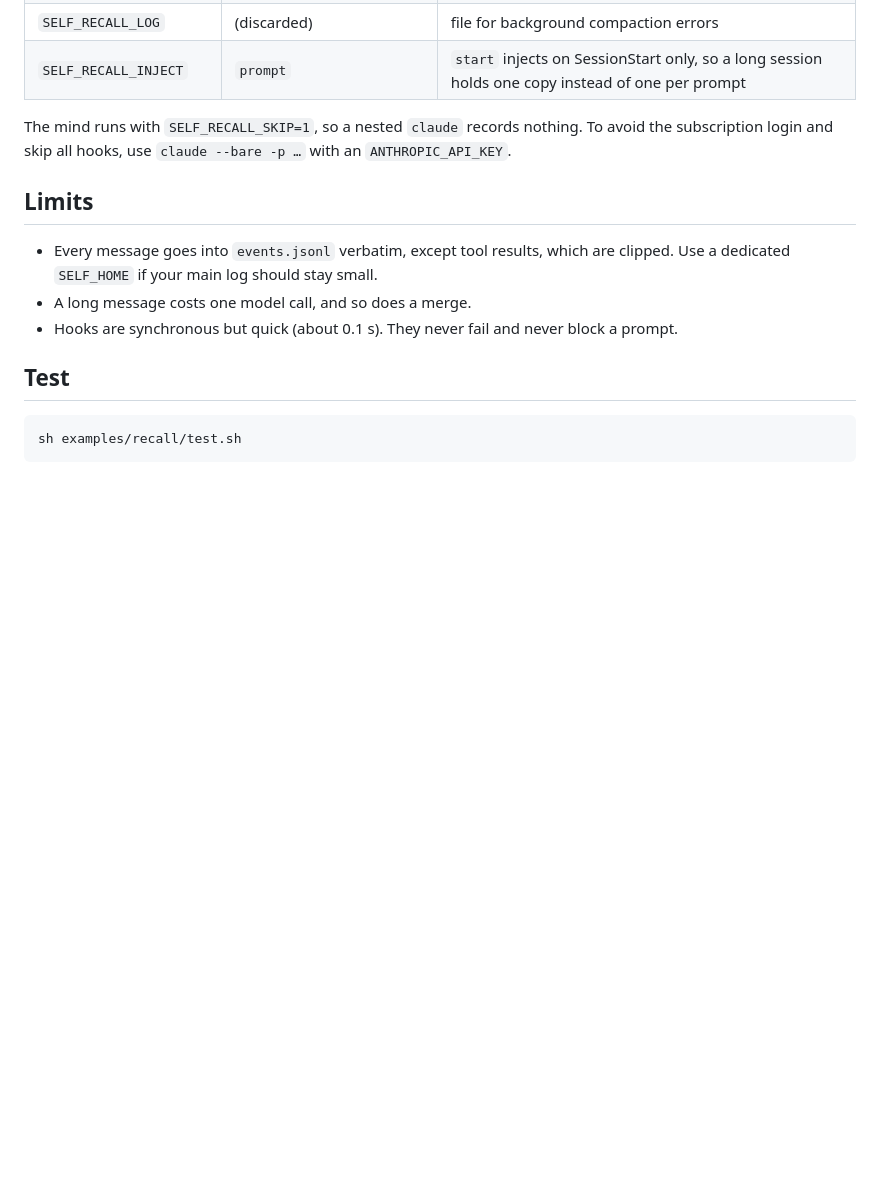
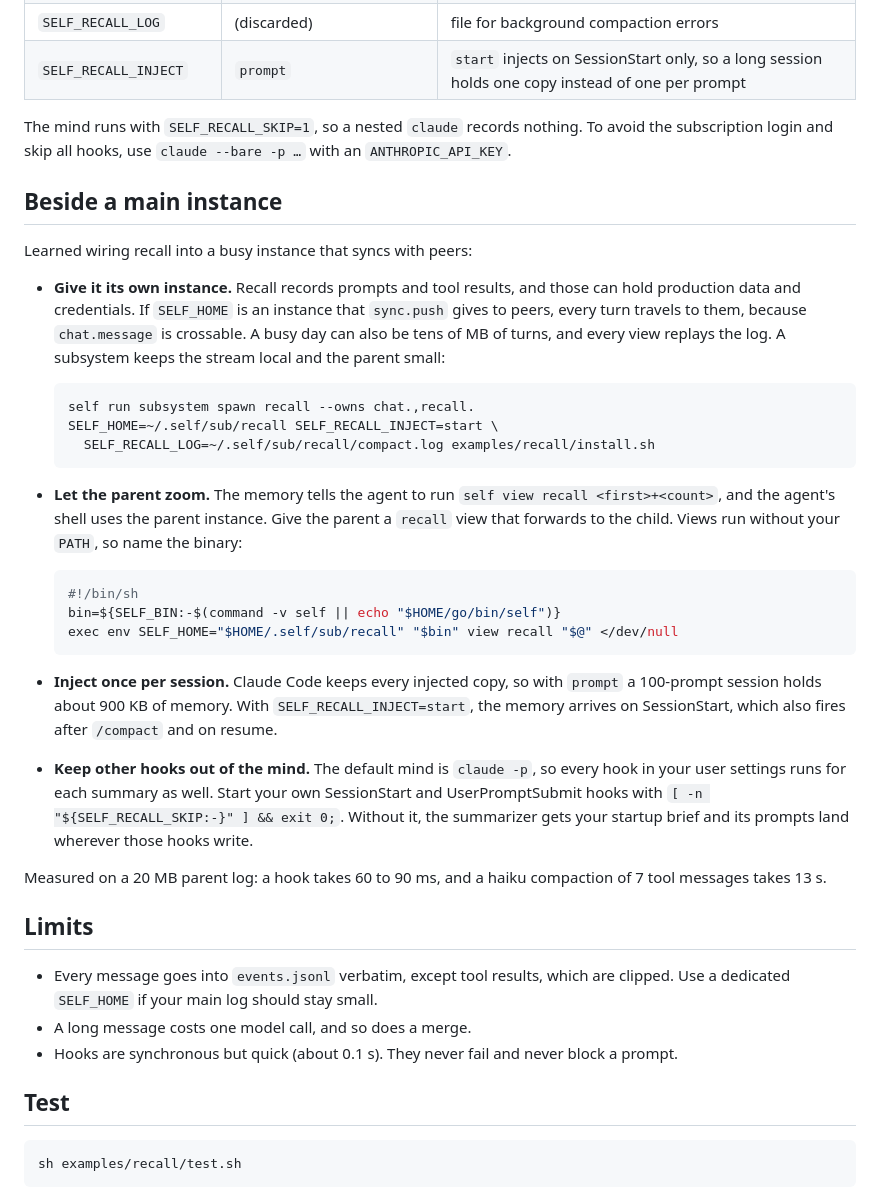
Before and after one commit to Wouterbeets/self, a Markdown page: examples/recall/README.md, the part around the change. GitHub-like rendering; blank space fills up the shorter version.

Commit message:
recall: document running it beside a syncing instance
Co-Authored-By: Claude Opus 5.5 <noreply@anthropic.com>

````diff
--- a/examples/recall/README.md
+++ b/examples/recall/README.md
@@ -117,6 +117,48 @@ The mind runs with `SELF_RECALL_SKIP=1`, so a nested `claude` records nothing.
 To avoid the subscription login and skip all hooks, use `claude --bare -p …`
 with an `ANTHROPIC_API_KEY`.
 
+## Beside a main instance
+
+Learned wiring recall into a busy instance that syncs with peers:
+
+- **Give it its own instance.** Recall records prompts and tool results, and
+  those can hold production data and credentials. If `SELF_HOME` is an instance
+  that `sync.push` gives to peers, every turn travels to them, because
+  `chat.message` is crossable. A busy day can also be tens of MB of turns, and
+  every view replays the log. A subsystem keeps the stream local and the parent
+  small:
+
+  ```sh
+  self run subsystem spawn recall --owns chat.,recall.
+  SELF_HOME=~/.self/sub/recall SELF_RECALL_INJECT=start \
+    SELF_RECALL_LOG=~/.self/sub/recall/compact.log examples/recall/install.sh
+  ```
+
+- **Let the parent zoom.** The memory tells the agent to run `self view
+  recall <first>+<count>`, and the agent's shell uses the parent instance. Give
+  the parent a `recall` view that forwards to the child. Views run without your
+  `PATH`, so name the binary:
+
+  ```sh
+  #!/bin/sh
+  bin=${SELF_BIN:-$(command -v self || echo "$HOME/go/bin/self")}
+  exec env SELF_HOME="$HOME/.self/sub/recall" "$bin" view recall "$@" </dev/null
+  ```
+
+- **Inject once per session.** Claude Code keeps every injected copy, so with
+  `prompt` a 100-prompt session holds about 900 KB of memory. With
+  `SELF_RECALL_INJECT=start`, the memory arrives on SessionStart, which also
+  fires after `/compact` and on resume.
+
+- **Keep other hooks out of the mind.** The default mind is `claude -p`, so
+  every hook in your user settings runs for each summary as well. Start your
+  own SessionStart and UserPromptSubmit hooks with
+  `[ -n "${SELF_RECALL_SKIP:-}" ] && exit 0;`. Without it, the summarizer gets
+  your startup brief and its prompts land wherever those hooks write.
+
+Measured on a 20 MB parent log: a hook takes 60 to 90 ms, and a haiku
+compaction of 7 tool messages takes 13 s.
+
 ## Limits
 
 - Every message goes into `events.jsonl` verbatim, except tool results, which
````
Also changed, not shown: CHANGELOG.md (+3 -0 lines).
